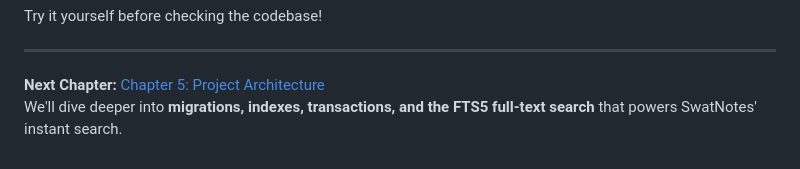
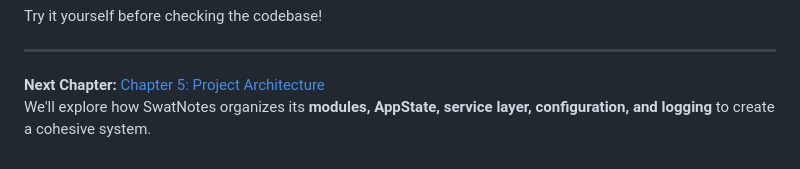
Before and after one commit to Swatto86/SwatNotes, a Markdown page: docs/chapters/04-understanding-the-stack.md, the part around the change. GitHub-like rendering.

Commit message:
Fix chapter description to match actual Chapter 5 content
Co-authored-by: Swatto86 <58915441+Swatto86@users.noreply.github.com>

```diff
--- a/docs/chapters/04-understanding-the-stack.md
+++ b/docs/chapters/04-understanding-the-stack.md
@@ -807,4 +807,4 @@ Try it yourself before checking the codebase!
 ---
 
 **Next Chapter:** [Chapter 5: Project Architecture](./05-project-architecture.md)
-We'll dive deeper into **migrations, indexes, transactions, and the FTS5 full-text search** that powers SwatNotes' instant search.
+We'll explore how SwatNotes organizes its **modules, AppState, service layer, configuration, and logging** to create a cohesive system.
```
